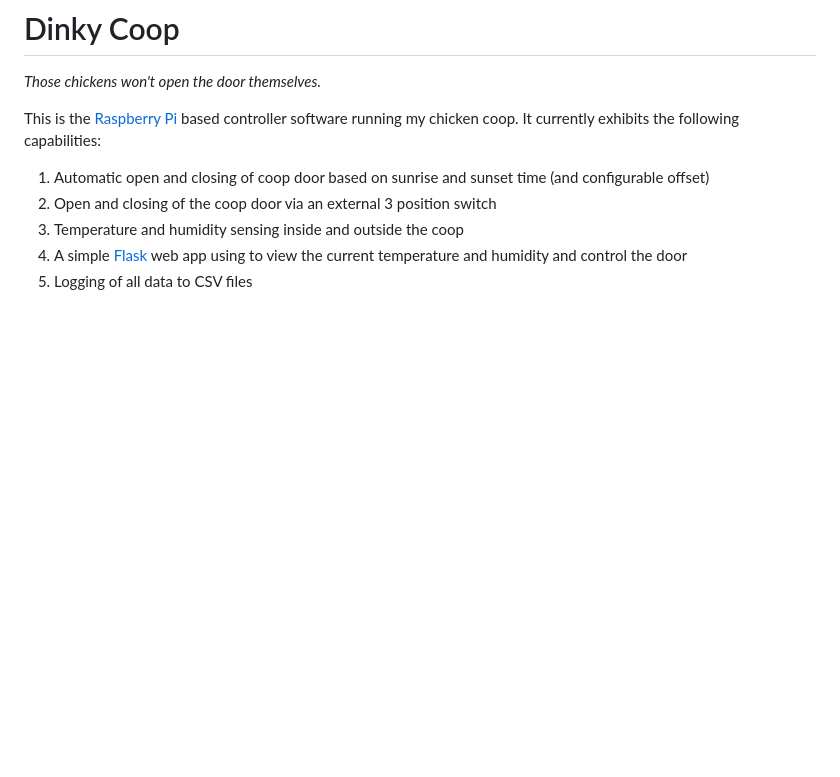
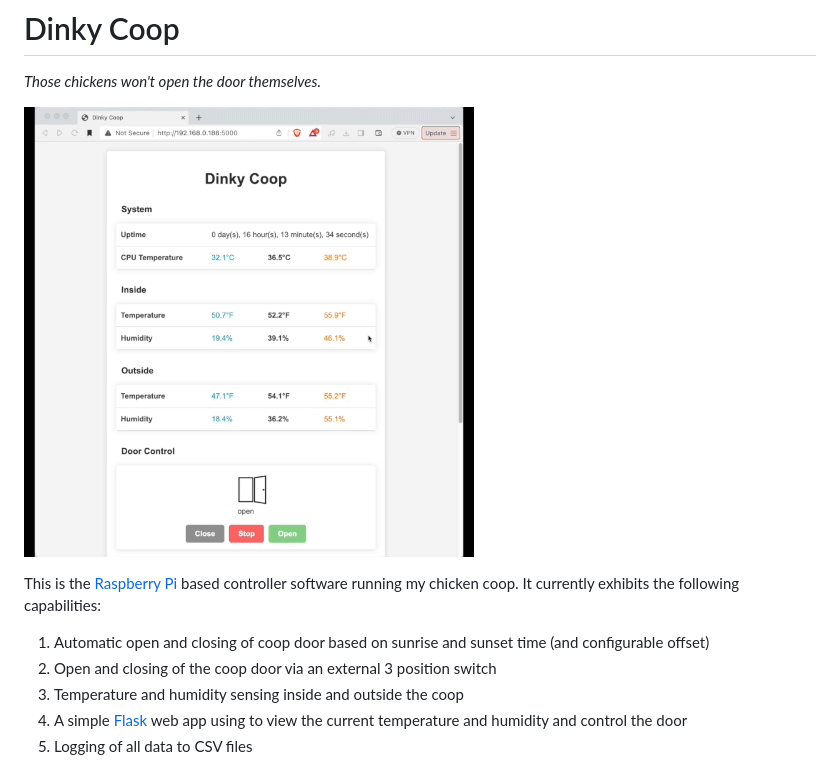
Before and after one commit to dinkelk/coop, a Markdown page: README.md, the part around the change. Rendered like a GitHub page; pictures changed too: img/app.gif (added); blank space fills up the shorter version.

Commit message:
adding app git

```diff
--- a/README.md
+++ b/README.md
@@ -1,5 +1,7 @@
 # Dinky Coop
 *Those chickens won't open the door themselves.*
+
+ ![`Coop App`](img/app.gif "app.git")
 
 This is the [Raspberry Pi](https://www.raspberrypi.com) based controller software running my chicken coop. It currently exhibits the following capabilities:
 
```
